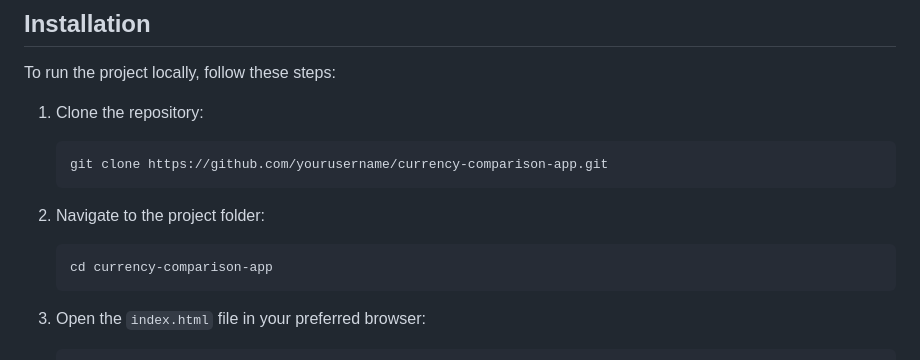
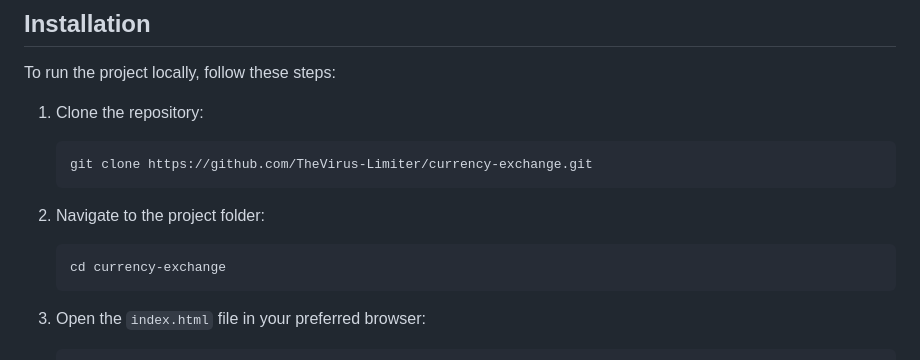
Before and after one commit to TheVirus-Limiter/currency-exchange, a Markdown page: README.md, the part around the change. Drawn GitHub-style.

````diff
--- a/README.md
+++ b/README.md
@@ -39,13 +39,13 @@ To run the project locally, follow these steps:
 1. Clone the repository:
 
     ```bash
-    git clone https://github.com/yourusername/currency-comparison-app.git
+    git clone https://github.com/TheVirus-Limiter/currency-exchange.git
     ```
 
 2. Navigate to the project folder:
 
     ```bash
-    cd currency-comparison-app
+    cd currency-exchange
     ```
 
 3. Open the `index.html` file in your preferred browser:
````
